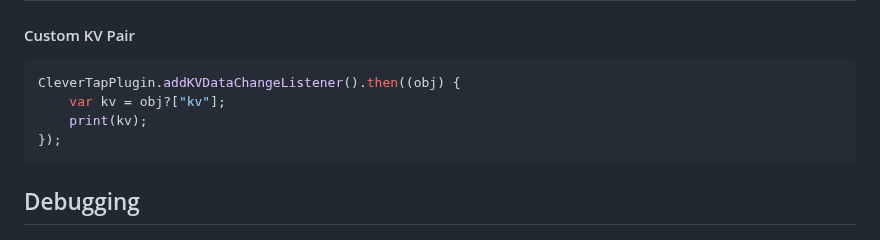
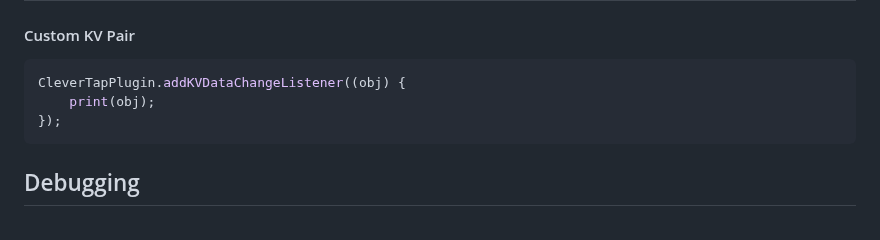
Before and after one commit to CleverTap/clevertap-flutter, a Markdown page: doc/Usage-Web.md, the part around the change. Drawn GitHub-style.

Commit message:
Usage Web doc update

````diff
--- a/doc/Usage-Web.md
+++ b/doc/Usage-Web.md
@@ -202,9 +202,8 @@ await CleverTapPlugin.markReadInboxMessageForId(messageId);
 #### Custom KV Pair
 
 ```Dart
-CleverTapPlugin.addKVDataChangeListener().then((obj) {
-    var kv = obj?["kv"];
-    print(kv);
+CleverTapPlugin.addKVDataChangeListener((obj) {
+    print(obj);
 });
 ```
 
````
